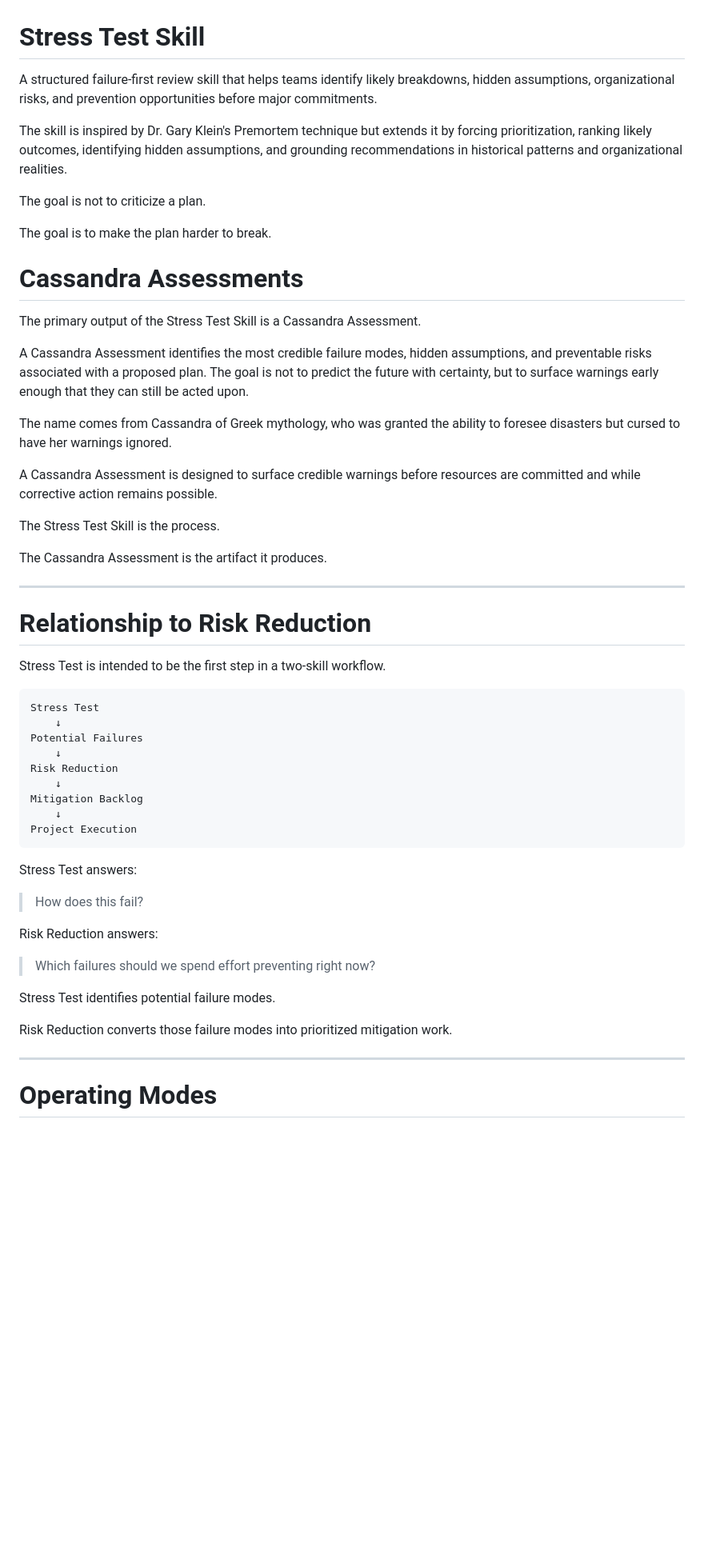
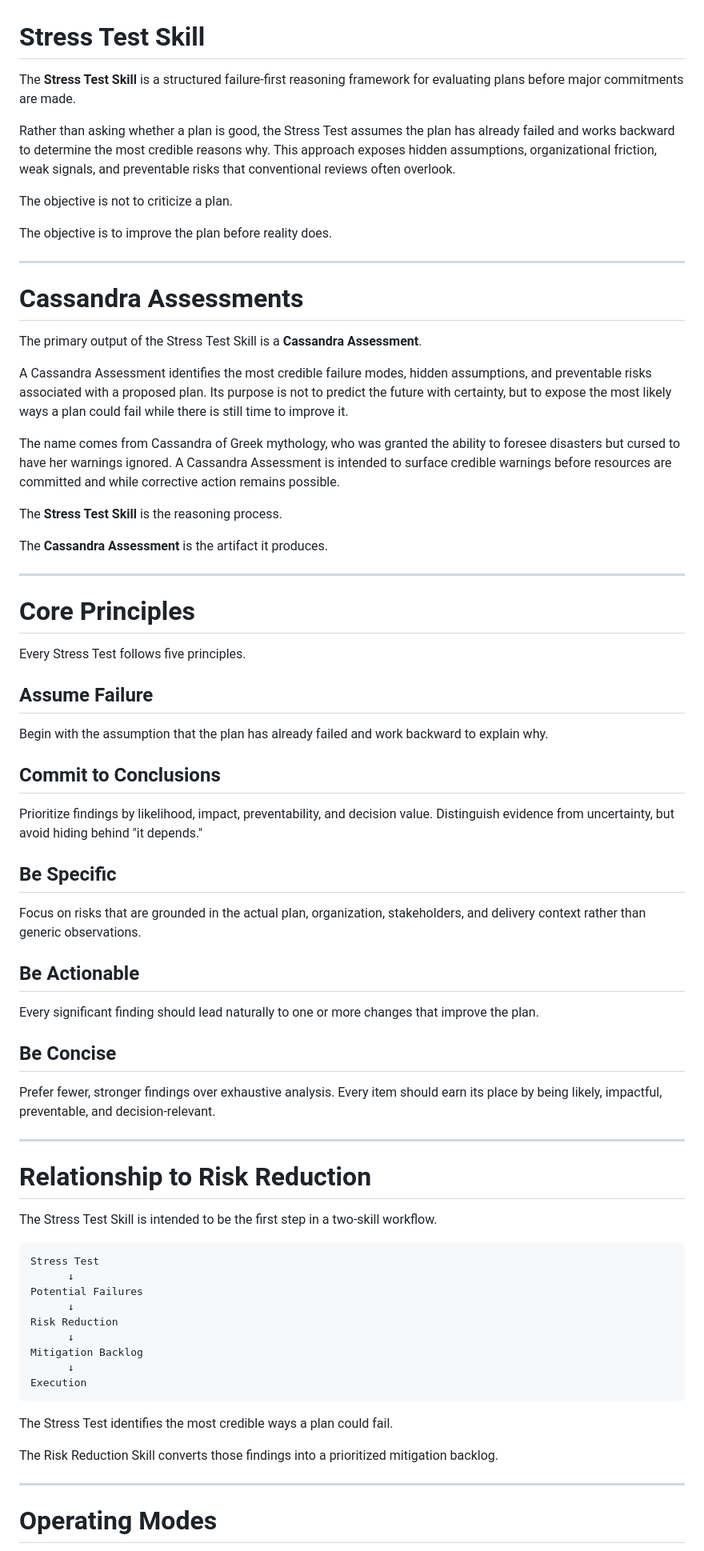
Before and after one commit to ahinek/stress-test-skill, a Markdown page: README.md, the part around one of its changes. Shown at 80% size. Rendered like a GitHub page; blank space fills up the shorter version.

````diff
--- a/README.md
+++ b/README.md
@@ -1,57 +1,74 @@
 # Stress Test Skill
 
-A structured failure-first review skill that helps teams identify likely breakdowns, hidden assumptions, organizational risks, and prevention opportunities before major commitments.
+The **Stress Test Skill** is a structured failure-first reasoning framework for evaluating plans before major commitments are made.
 
-The skill is inspired by Dr. Gary Klein's Premortem technique but extends it by forcing prioritization, ranking likely outcomes, identifying hidden assumptions, and grounding recommendations in historical patterns and organizational realities.
+Rather than asking whether a plan is good, the Stress Test assumes the plan has already failed and works backward to determine the most credible reasons why. This approach exposes hidden assumptions, organizational friction, weak signals, and preventable risks that conventional reviews often overlook.
 
-The goal is not to criticize a plan.
+The objective is not to criticize a plan.
 
-The goal is to make the plan harder to break.
+The objective is to improve the plan before reality does.
+
+---
 
 # Cassandra Assessments
 
-The primary output of the Stress Test Skill is a Cassandra Assessment.
+The primary output of the Stress Test Skill is a **Cassandra Assessment**.
 
-A Cassandra Assessment identifies the most credible failure modes, hidden assumptions, and preventable risks associated with a proposed plan. The goal is not to predict the future with certainty, but to surface warnings early enough that they can still be acted upon.
+A Cassandra Assessment identifies the most credible failure modes, hidden assumptions, and preventable risks associated with a proposed plan. Its purpose is not to predict the future with certainty, but to expose the most likely ways a plan could fail while there is still time to improve it.
 
-The name comes from Cassandra of Greek mythology, who was granted the ability to foresee disasters but cursed to have her warnings ignored.
+The name comes from Cassandra of Greek mythology, who was granted the ability to foresee disasters but cursed to have her warnings ignored. A Cassandra Assessment is intended to surface credible warnings before resources are committed and while corrective action remains possible.
 
-A Cassandra Assessment is designed to surface credible warnings before resources are committed and while corrective action remains possible.
+The **Stress Test Skill** is the reasoning process.
 
-The Stress Test Skill is the process.
+The **Cassandra Assessment** is the artifact it produces.
 
-The Cassandra Assessment is the artifact it produces.
+---
 
+# Core Principles
+
+Every Stress Test follows five principles.
+
+## Assume Failure
+
+Begin with the assumption that the plan has already failed and work backward to explain why.
+
+## Commit to Conclusions
+
+Prioritize findings by likelihood, impact, preventability, and decision value. Distinguish evidence from uncertainty, but avoid hiding behind "it depends."
+
+## Be Specific
+
+Focus on risks that are grounded in the actual plan, organization, stakeholders, and delivery context rather than generic observations.
+
+## Be Actionable
+
+Every significant finding should lead naturally to one or more changes that improve the plan.
+
+## Be Concise
+
+Prefer fewer, stronger findings over exhaustive analysis. Every item should earn its place by being likely, impactful, preventable, and decision-relevant.
 
 ---
 
 # Relationship to Risk Reduction
 
-Stress Test is intended to be the first step in a two-skill workflow.
+The Stress Test Skill is intended to be the first step in a two-skill workflow.
 
 ```text
 Stress Test
-    ↓
+      ↓
 Potential Failures
-    ↓
+      ↓
 Risk Reduction
-    ↓
+      ↓
 Mitigation Backlog
-    ↓
-Project Execution
+      ↓
+Execution
 ```
 
-Stress Test answers:
+The Stress Test identifies the most credible ways a plan could fail.
 
-> How does this fail?
-
-Risk Reduction answers:
-
-> Which failures should we spend effort preventing right now?
-
-Stress Test identifies potential failure modes.
-
-Risk Reduction converts those failure modes into prioritized mitigation work.
+The Risk Reduction Skill converts those findings into a prioritized mitigation backlog.
 
 ---
 
````
Also changed, not shown: other parts of README.md (+98 -78 lines).
